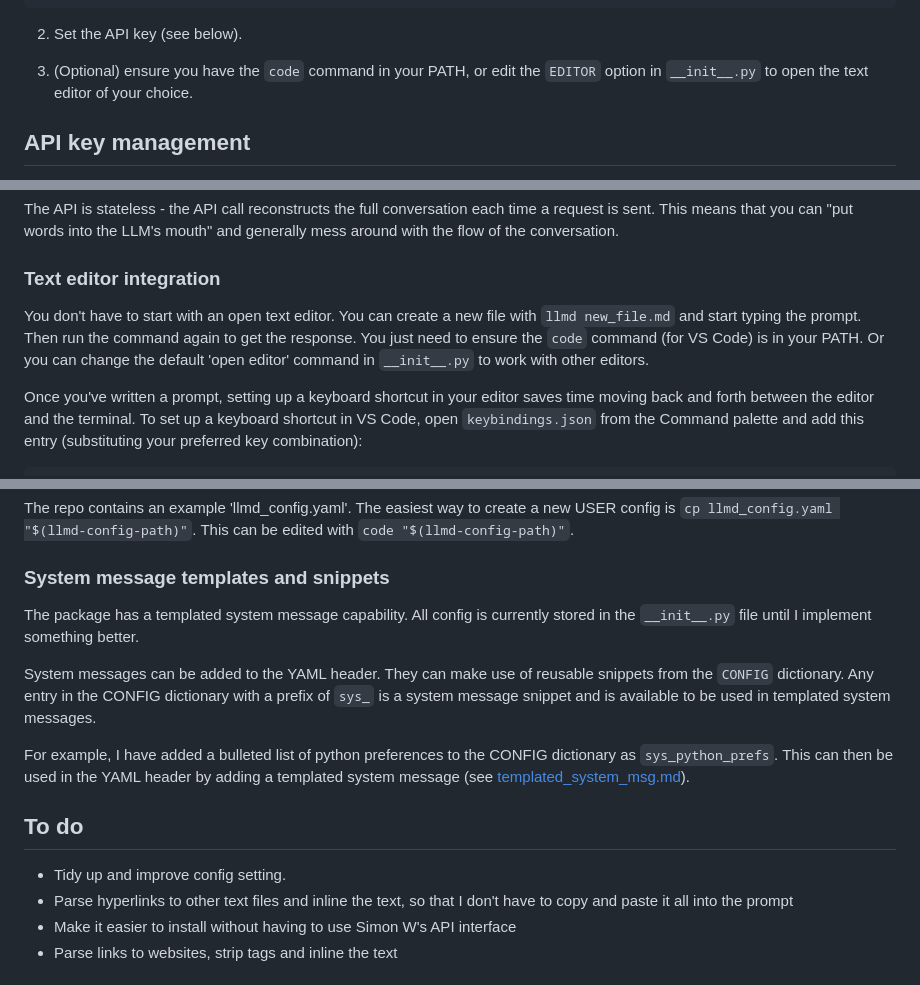
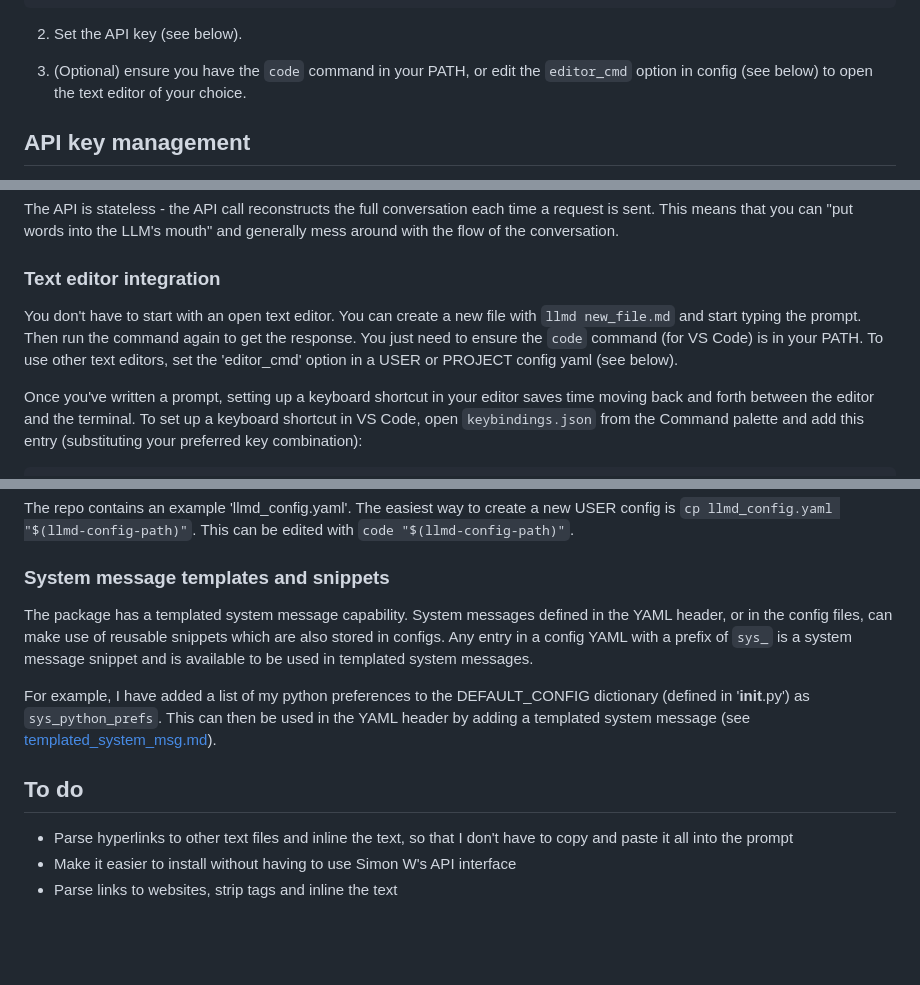
Before and after one commit to matweldon/markdown_llm, a Markdown page: README.md, 3 parts joined by grey strips. GitHub-like rendering; blank space fills up the shorter version.

Commit message:
docs: Edit README

```diff
--- a/README.md
+++ b/README.md
@@ -38,7 +38,7 @@ pip install -e .
 
 2. Set the API key (see below).
 
-3. (Optional) ensure you have the `code` command in your PATH, or edit the `EDITOR` option in `__init__.py` to open the text editor of your choice.
+3. (Optional) ensure you have the `code` command in your PATH, or edit the `editor_cmd` option in config (see below) to open the text editor of your choice.
 
 
 ## API key management
@@ -94,7 +94,7 @@ The API is stateless - the API call reconstructs the full conversation each time
 
 ### Text editor integration
 
-You don't have to start with an open text editor. You can create a new file with `llmd new_file.md` and start typing the prompt. Then run the command again to get the response. You just need to ensure the `code` command (for VS Code) is in your PATH. Or you can change the default 'open editor' command in `__init__.py` to work with other editors.
+You don't have to start with an open text editor. You can create a new file with `llmd new_file.md` and start typing the prompt. Then run the command again to get the response. You just need to ensure the `code` command (for VS Code) is in your PATH. To use other text editors, set the 'editor_cmd' option in a USER or PROJECT config yaml (see below).
 
 Once you've written a prompt, setting up a keyboard shortcut in your editor saves time moving back and forth between the editor and the terminal. To set up a keyboard shortcut in VS Code, open `keybindings.json` from the Command palette and add this entry (substituting your preferred key combination):
 
@@ -163,16 +163,13 @@ The repo contains an example 'llmd_config.yaml'. The easiest way to create a new
 
 ### System message templates and snippets
 
-The package has a templated system message capability. All config is currently stored in the `__init__.py` file until I implement something better.
+The package has a templated system message capability. System messages defined in the YAML header, or in the config files, can make use of reusable snippets which are also stored in configs. Any entry in a config YAML with a prefix of `sys_` is a system message snippet and is available to be used in templated system messages.
 
-System messages can be added to the YAML header. They can make use of reusable snippets from the `CONFIG` dictionary. Any entry in the CONFIG dictionary with a prefix of `sys_` is a system message snippet and is available to be used in templated system messages.
-
-For example, I have added a bulleted list of python preferences to the CONFIG dictionary as `sys_python_prefs`. This can then be used in the YAML header by adding a templated system message (see [templated_system_msg.md](examples/templated_system_msg.md)).
+For example, I have added a list of my python preferences to the DEFAULT_CONFIG dictionary (defined in '__init__.py') as `sys_python_prefs`. This can then be used in the YAML header by adding a templated system message (see [templated_system_msg.md](examples/templated_system_msg.md)).
 
 
 ## To do
 
-* Tidy up and improve config setting.
 * Parse hyperlinks to other text files and inline the text, so that I don't have to copy and paste it all into the prompt
 * Make it easier to install without having to use Simon W's API interface
 * Parse links to websites, strip tags and inline the text
```
